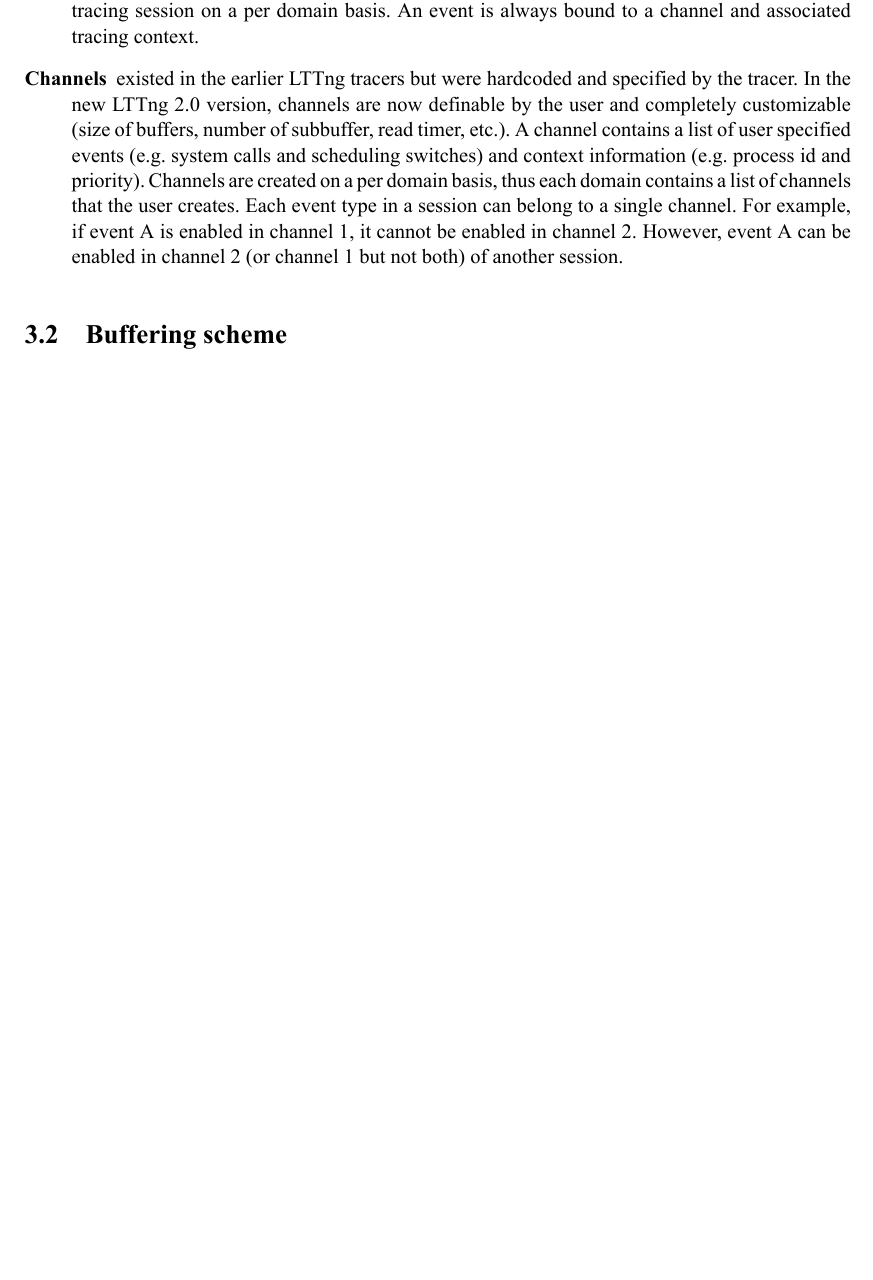
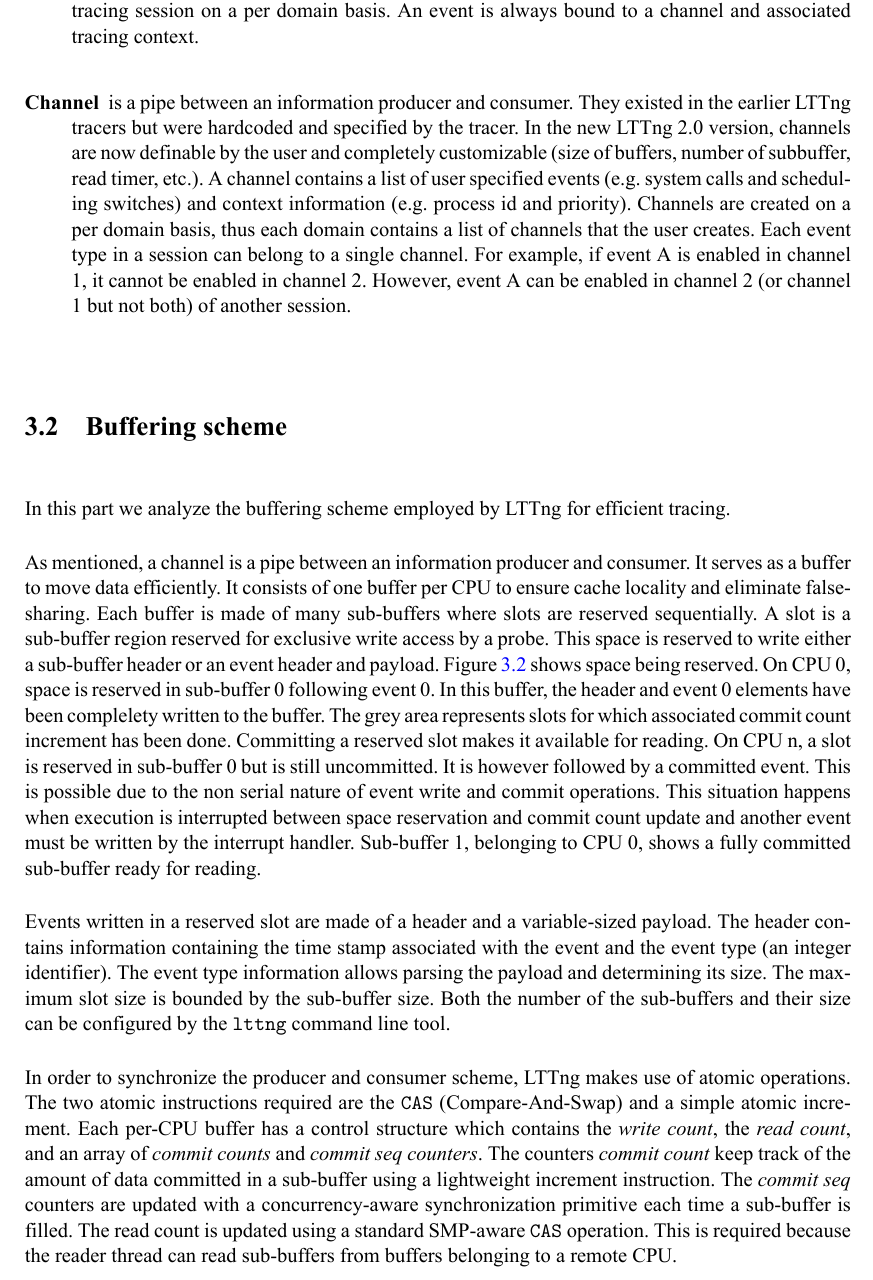
Before and after one commit to marioskogias/thesis, a LaTeX thesis (thesis/thesis.tex, which reads thesis/lttng.tex): part of page 39 of 46, cut so that both start at the same text, the shorter picture padded with empty space. The pictures show the PDF file thesis/thesis.pdf that the author committed with the source.

Commit message:
Finish buffering scheme

```diff
--- a/thesis/lttng.tex
+++ b/thesis/lttng.tex
@@ -99,9 +99,5 @@
 enable and disable events for a specific tracing session on a per domain basis.
 An event is always bound to a channel and associated tracing context.
 
-\item[Channels]
-existed in the earlier LTTng tracers but were hardcoded and specified by the
-tracer. In the new LTTng 2.0 version, channels are now definable by the user and
-completely customizable (size of buffers, number of subbuffer, read timer,
-etc.).  A channel contains a list of user specified events (e.g. system calls
-and scheduling switches) and context information (e.g. process id and priority).
+\item[Channel]
+is a pipe between an information producer and consumer. They existed in the
@@ -116,3 +119,44 @@
+In this part we analyze the buffering scheme employed by LTTng for efficient
+tracing.
+
+As mentioned, a channel is a pipe between an information producer and consumer.
+It serves as a buffer to move data efficiently. It consists of one buffer per
+CPU to ensure cache locality and eliminate false-sharing. Each buffer is made of
+many sub-buffers where slots are reserved sequentially.  A slot is a sub-buffer
+region reserved for exclusive write access by a probe.  This space is reserved
+to write either a sub-buffer header or an event header and payload. Figure
+\ref{fig:buffers.png} shows space being reserved. On CPU 0, space is reserved in
+sub-buffer 0 following event 0. In this buffer, the header and event 0 elements
+have been complelety written to the buffer. The grey area represents slots for
+which associated commit count increment has been done. Committing a reserved
+slot makes it available for reading. On CPU n, a slot is reserved in sub-buffer
+0 but is still uncommitted. It is however followed by a committed event. This is
+possible due to the non serial nature of event write and commit operations. This
+situation happens when execution is interrupted between space reservation and
+commit count update and another event must be written by the interrupt handler.
+Sub-buffer 1, belonging to CPU 0, shows a fully committed sub-buffer ready for
+reading.
+
+\diagram{Channel layout}{buffers.png}
+
+Events written in a reserved slot are made of a header and a variable-sized
+payload. The header contains information containing the time stamp associated
+with the event and the event type (an integer identifier). The event type
+information allows parsing the payload and determining its size. The maximum
+slot size is bounded by the sub-buffer size. Both the number of the sub-buffers
+and their size can be configured by the \texttt{lttng} command line tool.
+
+In order to synchronize the producer and consumer scheme, LTTng makes use of
+atomic operations. The two atomic instructions required are the \texttt{CAS}
+(Compare-And-Swap) and a simple atomic increment. Each per-CPU buffer has a
+control structure which contains the \textit{write count}, the \textit{read
+count}, and an array of \textit{commit counts} and \textit{commit seq counters}.
+The counters \textit{commit count} keep track of the amount of data committed in
+a sub-buffer using a lightweight increment instruction. The \textit{commit seq}
+counters are updated with a concurrency-aware synchronization primitive each
+time a sub-buffer is filled. The read count is updated using a standard
+SMP-aware \texttt{CAS} operation. This is required because the reader thread can
+read sub-buffers from buffers belonging to a remote CPU.
 
 \section{Kernelspace tracing}\label{sec:kernel-tracing}
 
```
Also changed, not shown: thesis/diagrams/buffers.png (added), thesis/thesis.pdf, thesis/lttng.tex (11 more changed lines).
